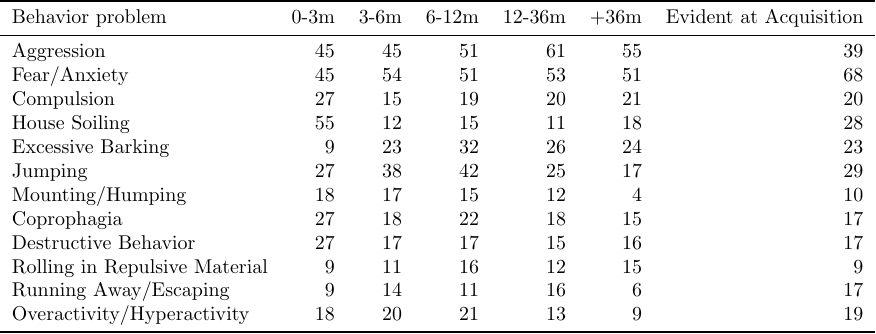
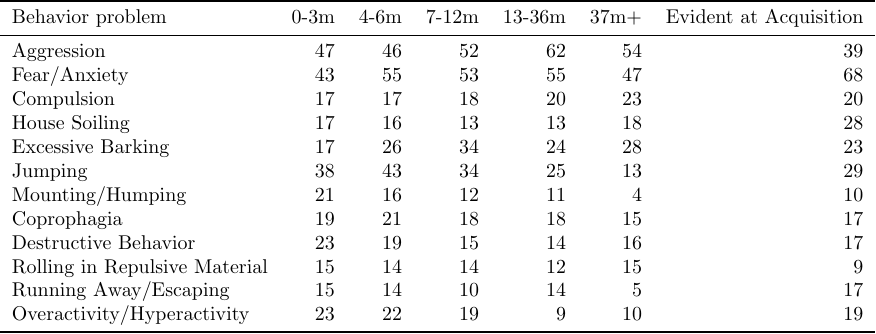
Before and after one commit to iandinwoodie/pdbs-study-1, a LaTeX figure (reports/tables/table_4.tex): the whole page. Compiled offline with pdfLaTeX.

Commit message:
Updated preliminary figures and tables in need of manual editing.

```diff
--- a/reports/tables/table_4.tex
+++ b/reports/tables/table_4.tex
@@ -1,19 +1,19 @@
 \documentclass[varwidth=\maxdimen]{standalone}\usepackage{booktabs}\begin{document}\begin{tabular}{lrrrrrr}
 \toprule
-Behavior problem &  0-3m &  3-6m &  6-12m &  12-36m &  +36m &  Evident at Acquisition \\
+Behavior problem &  0-3m &  4-6m &  7-12m &  13-36m &  37m+ &  Evident at Acquisition \\
 \midrule
-Aggression                    &    45 &    45 &     51 &      61 &    55 &                      39 \\
-Fear/Anxiety                  &    45 &    54 &     51 &      53 &    51 &                      68 \\
-Compulsion                    &    27 &    15 &     19 &      20 &    21 &                      20 \\
-House Soiling                 &    55 &    12 &     15 &      11 &    18 &                      28 \\
-Excessive Barking             &     9 &    23 &     32 &      26 &    24 &                      23 \\
-Jumping                       &    27 &    38 &     42 &      25 &    17 &                      29 \\
-Mounting/Humping              &    18 &    17 &     15 &      12 &     4 &                      10 \\
-Coprophagia                   &    27 &    18 &     22 &      18 &    15 &                      17 \\
-Destructive Behavior          &    27 &    17 &     17 &      15 &    16 &                      17 \\
-Rolling in Repulsive Material &     9 &    11 &     16 &      12 &    15 &                       9 \\
-Running Away/Escaping         &     9 &    14 &     11 &      16 &     6 &                      17 \\
-Overactivity/Hyperactivity    &    18 &    20 &     21 &      13 &     9 &                      19 \\
+Aggression                    &    47 &    46 &     52 &      62 &    54 &                      39 \\
+Fear/Anxiety                  &    43 &    55 &     53 &      55 &    47 &                      68 \\
+Compulsion                    &    17 &    17 &     18 &      20 &    23 &                      20 \\
+House Soiling                 &    17 &    16 &     13 &      13 &    18 &                      28 \\
+Excessive Barking             &    17 &    26 &     34 &      24 &    28 &                      23 \\
+Jumping                       &    38 &    43 &     34 &      25 &    13 &                      29 \\
+Mounting/Humping              &    21 &    16 &     12 &      11 &     4 &                      10 \\
+Coprophagia                   &    19 &    21 &     18 &      18 &    15 &                      17 \\
+Destructive Behavior          &    23 &    19 &     15 &      14 &    16 &                      17 \\
+Rolling in Repulsive Material &    15 &    14 &     14 &      12 &    15 &                       9 \\
+Running Away/Escaping         &    15 &    14 &     10 &      14 &     5 &                      17 \\
+Overactivity/Hyperactivity    &    23 &    22 &     19 &       9 &    10 &                      19 \\
 \bottomrule
 \end{tabular}
 \end{document}
```
Also changed, not shown: reports/tables/appendix_3.pdf (added), reports/tables/table_1.pdf (added), reports/tables/table_3.pdf (added), reports/tables/table_4.pdf (added), reports/tables/table_5.pdf (added), reports/tables/table_6.pdf (added), reports/tables/table_7.pdf (added), 15 other files.
